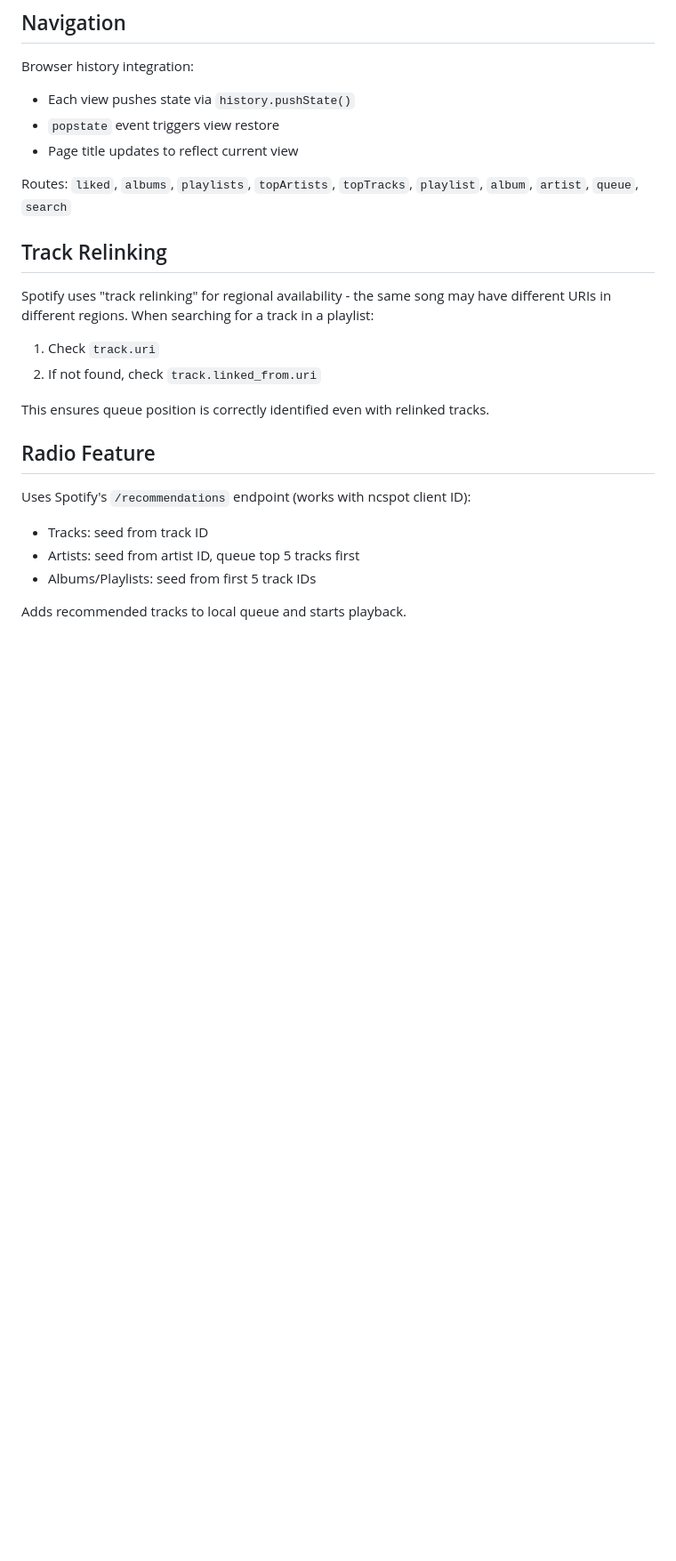
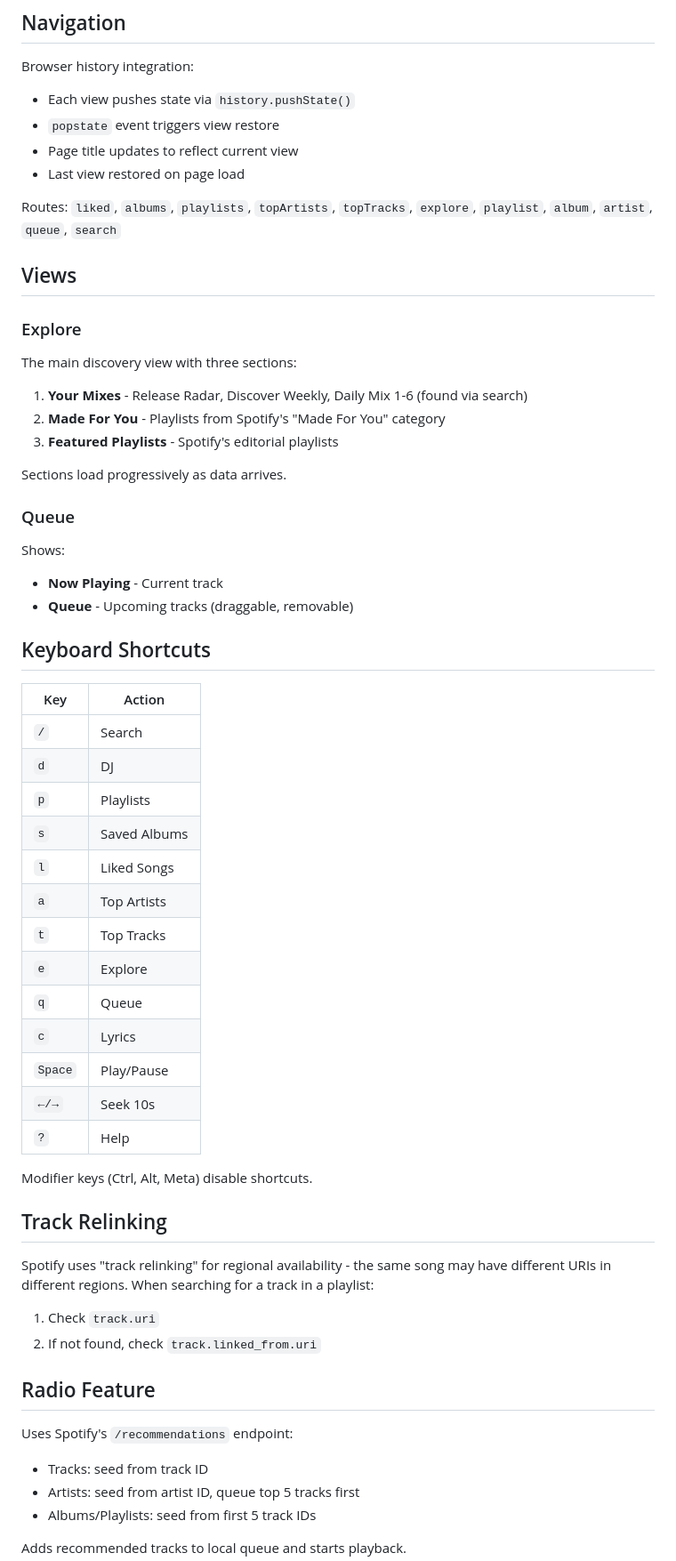
Before and after one commit to fischman/SimpleSpot, a Markdown page: ARCHITECTURE.md, the part around one of its changes. Shown at 89% size. GitHub-like rendering; blank space fills up the shorter version.

```diff
--- a/ARCHITECTURE.md
+++ b/ARCHITECTURE.md
@@ -80,8 +83,44 @@ Browser history integration:
 - Each view pushes state via `history.pushState()`
 - `popstate` event triggers view restore
 - Page title updates to reflect current view
+- Last view restored on page load
 
-Routes: `liked`, `albums`, `playlists`, `topArtists`, `topTracks`, `playlist`, `album`, `artist`, `queue`, `search`
+Routes: `liked`, `albums`, `playlists`, `topArtists`, `topTracks`, `explore`, `playlist`, `album`, `artist`, `queue`, `search`
+
+## Views
+
+### Explore
+The main discovery view with three sections:
+1. **Your Mixes** - Release Radar, Discover Weekly, Daily Mix 1-6 (found via search)
+2. **Made For You** - Playlists from Spotify's "Made For You" category
+3. **Featured Playlists** - Spotify's editorial playlists
+
+Sections load progressively as data arrives.
+
+### Queue
+Shows:
+- **Now Playing** - Current track
+- **Queue** - Upcoming tracks (draggable, removable)
+
+## Keyboard Shortcuts
+
+| Key | Action |
+|-----|--------|
+| `/` | Search |
+| `d` | DJ |
+| `p` | Playlists |
+| `s` | Saved Albums |
+| `l` | Liked Songs |
+| `a` | Top Artists |
+| `t` | Top Tracks |
+| `e` | Explore |
+| `q` | Queue |
+| `c` | Lyrics |
+| `Space` | Play/Pause |
+| `←/→` | Seek 10s |
+| `?` | Help |
+
+Modifier keys (Ctrl, Alt, Meta) disable shortcuts.
 
 ## Track Relinking
 
@@ -89,11 +128,9 @@ Spotify uses "track relinking" for regional availability - the same song may hav
 1. Check `track.uri`
 2. If not found, check `track.linked_from.uri`
 
-This ensures queue position is correctly identified even with relinked tracks.
-
 ## Radio Feature
 
-Uses Spotify's `/recommendations` endpoint (works with ncspot client ID):
+Uses Spotify's `/recommendations` endpoint:
 - Tracks: seed from track ID
 - Artists: seed from artist ID, queue top 5 tracks first
 - Albums/Playlists: seed from first 5 track IDs
```
Also changed, not shown: other parts of ARCHITECTURE.md (+30 -19 lines), AGENTS.md (+32 -1 lines).
